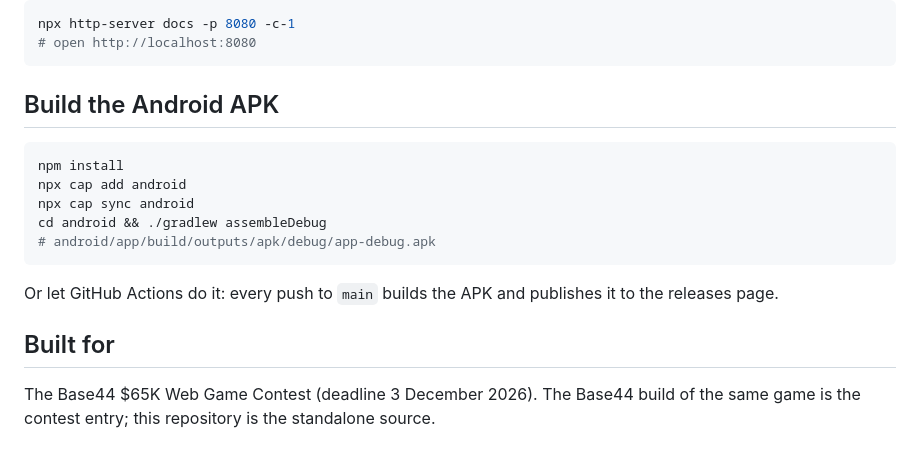
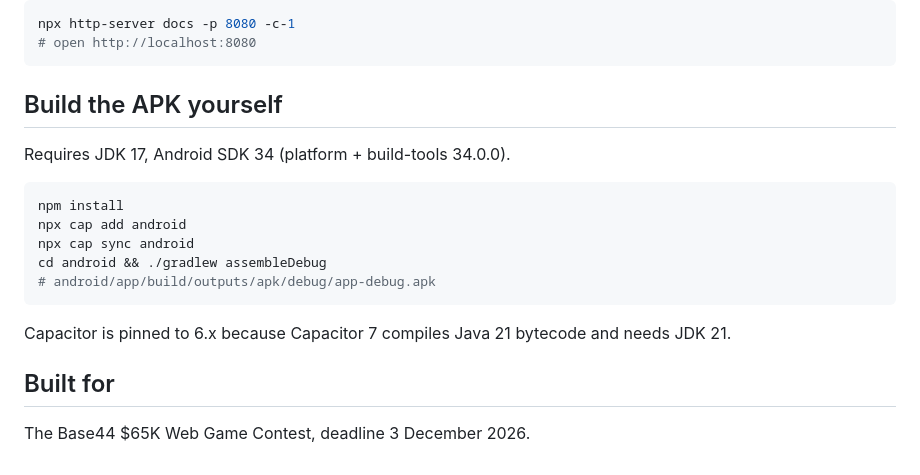
Before and after one commit to saharrison2100/gravity-shift, a Markdown page: README.md, the part around one of its changes. Rendered like a GitHub page.

````diff
--- a/README.md
+++ b/README.md
@@ -35,7 +53,9 @@ npx http-server docs -p 8080 -c-1
 # open http://localhost:8080
 ```
 
-## Build the Android APK
+## Build the APK yourself
+
+Requires JDK 17, Android SDK 34 (platform + build-tools 34.0.0).
 
 ```bash
 npm install
@@ -45,8 +65,8 @@ cd android && ./gradlew assembleDebug
 # android/app/build/outputs/apk/debug/app-debug.apk
 ```
 
-Or let GitHub Actions do it: every push to `main` builds the APK and publishes it to the releases page.
+Capacitor is pinned to 6.x because Capacitor 7 compiles Java 21 bytecode and needs JDK 21.
 
 ## Built for
 
-The Base44 $65K Web Game Contest (deadline 3 December 2026). The Base44 build of the same game is the contest entry; this repository is the standalone source.
+The Base44 $65K Web Game Contest, deadline 3 December 2026.
````
Also changed, not shown: other parts of README.md (+22 -4 lines), screenshots/gameplay.png (added), screenshots/title.png (added), 3 other files.
